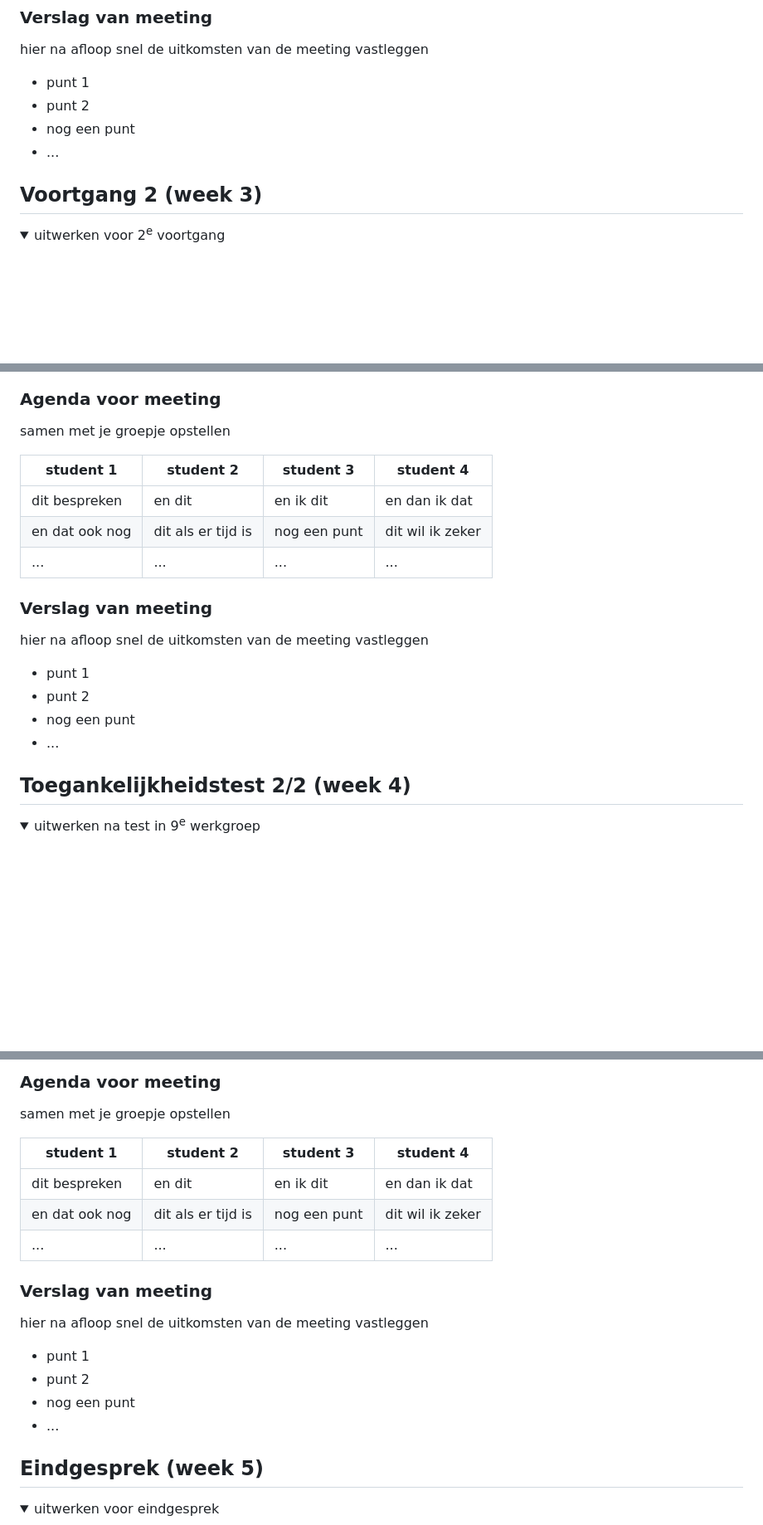
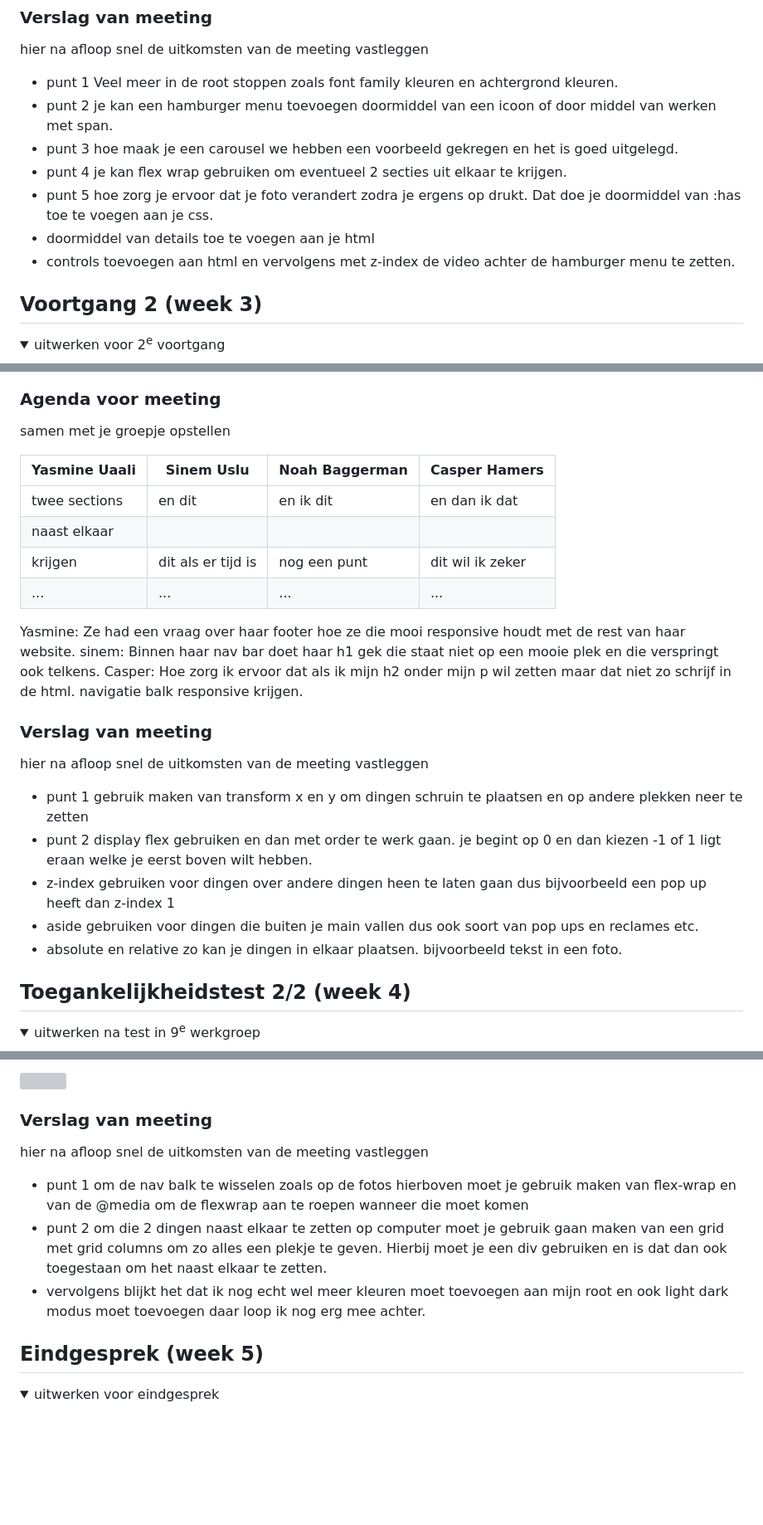
Before and after one commit to CasperHamers/FEDopdracht, a Markdown page: README.md, 3 parts joined by grey strips. Shown at 83% size. Rendered like a GitHub page; folded sections open; blank space fills up the shorter version; grey boxes are pictures that could not be loaded.

```diff
--- a/README.md
+++ b/README.md
@@ -153,10 +153,13 @@ ben hier dus ook helaas niet bij geweest.
   ### Verslag van meeting
   hier na afloop snel de uitkomsten van de meeting vastleggen
 
-  - punt 1
-  - punt 2
-  - nog een punt
-  - ...
+  - punt 1 Veel meer in de root stoppen zoals font family kleuren en achtergrond kleuren.
+  - punt 2 je kan een hamburger menu toevoegen doormiddel van een icoon of door middel van werken met span.
+  - punt 3 hoe maak je een carousel we hebben een voorbeeld gekregen en het is goed uitgelegd.
+  - punt 4 je kan flex wrap gebruiken om eventueel 2 secties uit elkaar te krijgen.
+  - punt 5 hoe zorg je ervoor dat je foto verandert zodra je ergens op drukt. Dat doe je doormiddel van :has toe te voegen aan je css.
+  - doormiddel van details toe te voegen aan je html
+  - controls toevoegen aan html en vervolgens met z-index de video achter de hamburger menu te zetten.
 
 </details>
 
@@ -176,20 +183,26 @@ ben hier dus ook helaas niet bij geweest.
   ### Agenda voor meeting
   samen met je groepje opstellen
 
-  | student 1      | student 2          | student 3    | student 4        |
+  | Yasmine Uaali  | Sinem Uslu         |Noah Baggerman| Casper Hamers    |
   | ---            | ---                | ---          | ---              |
-  | dit bespreken  | en dit             | en ik dit    | en dan ik dat    |
-  | en dat ook nog | dit als er tijd is | nog een punt | dit wil ik zeker |
+  |twee sections    | en dit             | en ik dit    | en dan ik dat    |
+  |naast elkaar
+  krijgen         | dit als er tijd is | nog een punt | dit wil ik zeker |
   | ...            | ...                | ...          | ...              |
 
+Yasmine: Ze had een vraag over haar footer hoe ze die mooi responsive houdt met de rest van haar website.
+sinem: Binnen haar nav bar doet haar h1 gek die staat niet op een mooie plek en die verspringt ook telkens.
+Casper: Hoe zorg ik ervoor dat als ik mijn h2 onder mijn p wil zetten maar dat niet zo schrijf in de html.
+navigatie balk responsive krijgen.
 
   ### Verslag van meeting
   hier na afloop snel de uitkomsten van de meeting vastleggen
 
-  - punt 1
-  - punt 2
-  - nog een punt
-- ...
+  - punt 1 gebruik maken van transform x en y om dingen schruin te plaatsen en op andere plekken neer te zetten
+  - punt 2 display flex gebruiken en dan met order te werk gaan. je begint op 0 en dan kiezen -1 of 1 ligt eraan welke je eerst boven wilt hebben.
+  - z-index gebruiken voor dingen over andere dingen heen te laten gaan dus bijvoorbeeld een pop up heeft dan z-index 1
+  - aside gebruiken voor dingen die buiten je main vallen dus ook soort van pop ups en reclames etc.
+  - absolute en relative zo kan je dingen in elkaar plaatsen. bijvoorbeeld tekst in een foto.
 
 </details>
 
@@ -221,22 +237,12 @@ ben hier dus ook helaas niet bij geweest.
 
-
-  ### Agenda voor meeting
-  samen met je groepje opstellen
-
-  | student 1      | student 2          | student 3    | student 4        |
-  | ---            | ---                | ---          | ---              |
-  | dit bespreken  | en dit             | en ik dit    | en dan ik dat    |
-  | en dat ook nog | dit als er tijd is | nog een punt | dit wil ik zeker |
-  | ...            | ...                | ...          | ...              |
-
+  <img src="readme-images/readmefotos/procesverslagfotos/nav2.png" width="375px" alt="">
 
   ### Verslag van meeting
   hier na afloop snel de uitkomsten van de meeting vastleggen
 
-  - punt 1
-  - punt 2
-  - nog een punt
-  - ...
+  - punt 1 om de nav balk te wisselen zoals op de fotos hierboven moet je gebruik maken van flex-wrap en van de @media om de flexwrap aan te roepen wanneer die moet komen
+  - punt 2 om die 2 dingen naast elkaar te zetten op computer moet je gebruik gaan maken van een grid met grid columns om zo alles een plekje te geven. Hierbij moet je een div gebruiken en is dat dan ook toegestaan om het naast elkaar te zetten.
+  - vervolgens blijkt het dat ik nog echt wel meer kleuren moet toevoegen aan mijn root en ook light dark modus moet toevoegen daar loop ik nog erg mee achter.
 
 </details>
 
```
Also changed, not shown: other parts of README.md (+10 -3 lines).
